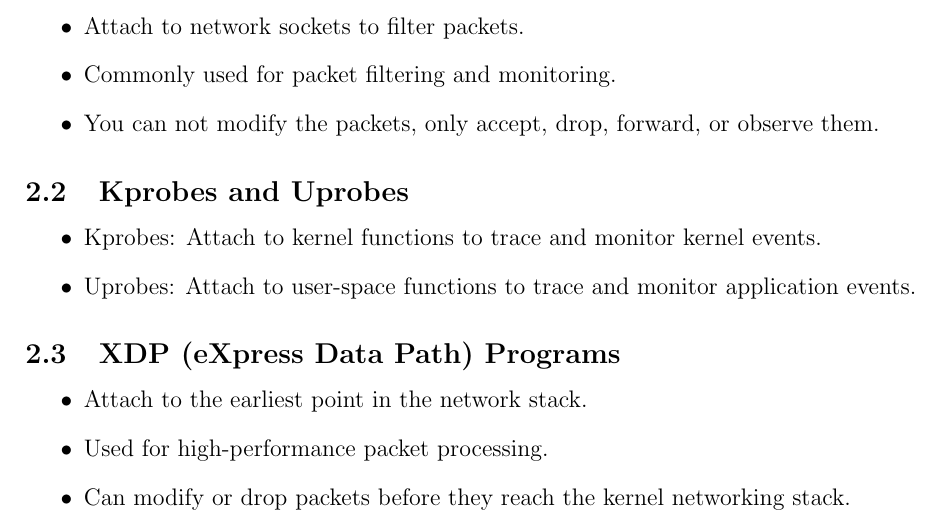
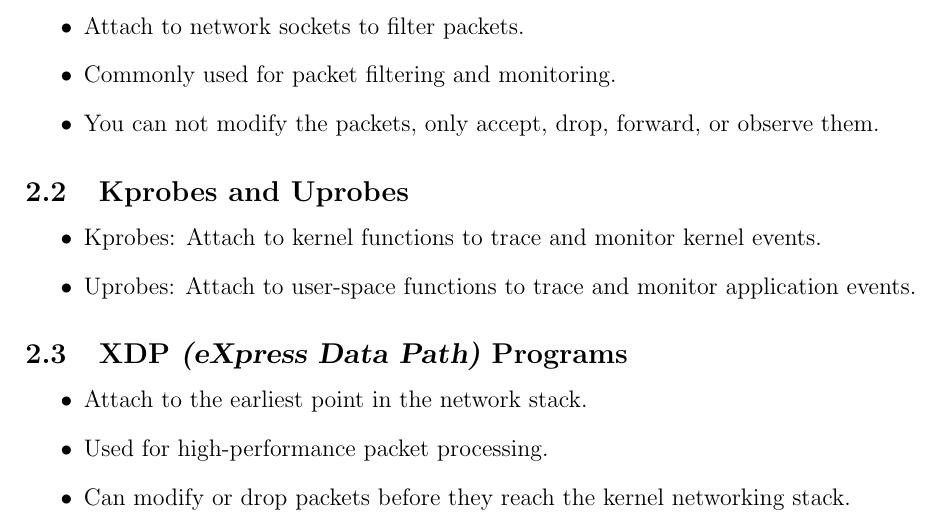
Before and after one commit to tjbronx92/StudyGuides, a LaTeX document (eBPF_and_Cilium/eBPF_tex/eBPF.tex): part of page 2 of 2, cut so that both start at the same text. Compiled offline with pdfLaTeX.

Commit message:
updated XDP notes

```diff
--- a/eBPF_and_Cilium/eBPF_tex/eBPF.tex
+++ b/eBPF_and_Cilium/eBPF_tex/eBPF.tex
@@ -63,7 +63,7 @@ Tracepoints are static marks in the kernel code that can be used to inject code
     \item Uprobes: Attach to user-space functions to trace and monitor application events.
 \end{itemize}
 
-\subsection{XDP (eXpress Data Path) Programs}
+\subsection{XDP \textsl{(eXpress Data Path)} Programs}
 \begin{itemize}
     \item Attach to the earliest point in the network stack.
     \item Used for high-performance packet processing.
```
Also changed, not shown: eBPF_and_Cilium/eBPF_tex/eBPF.pdf, 5 other files.
